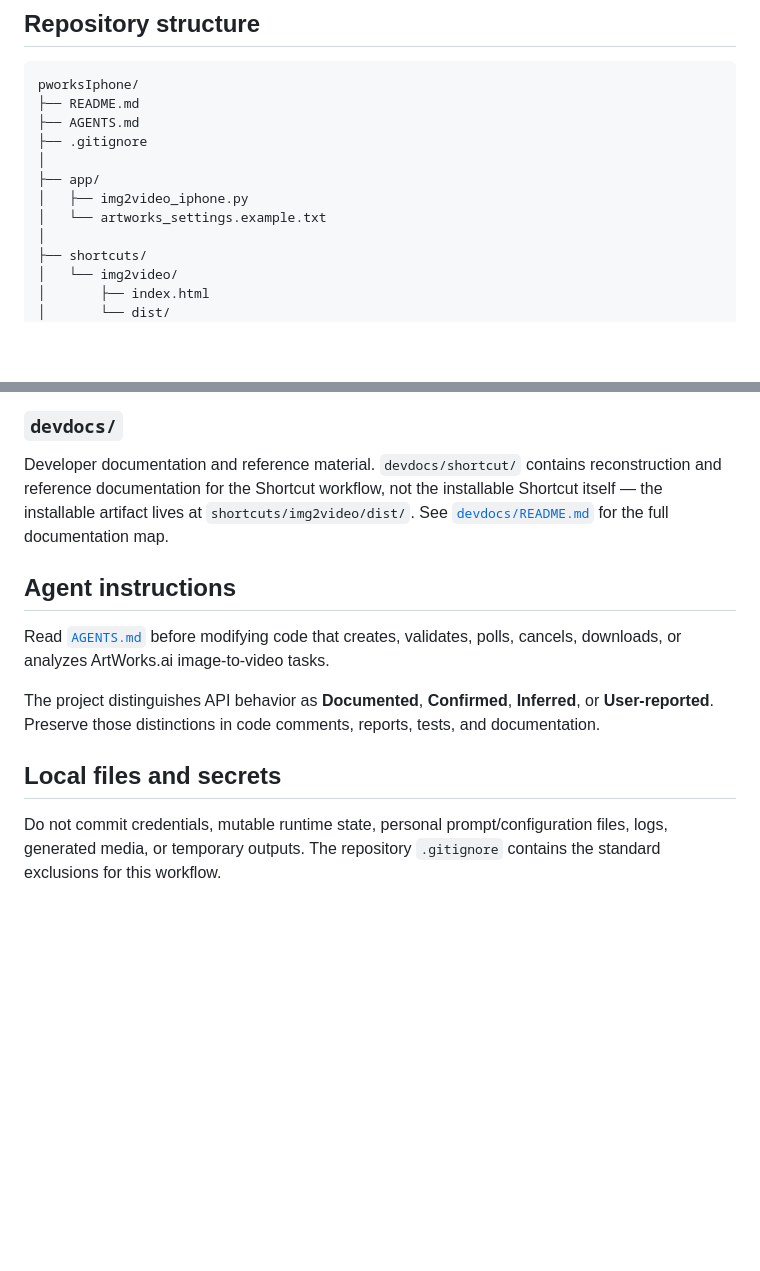
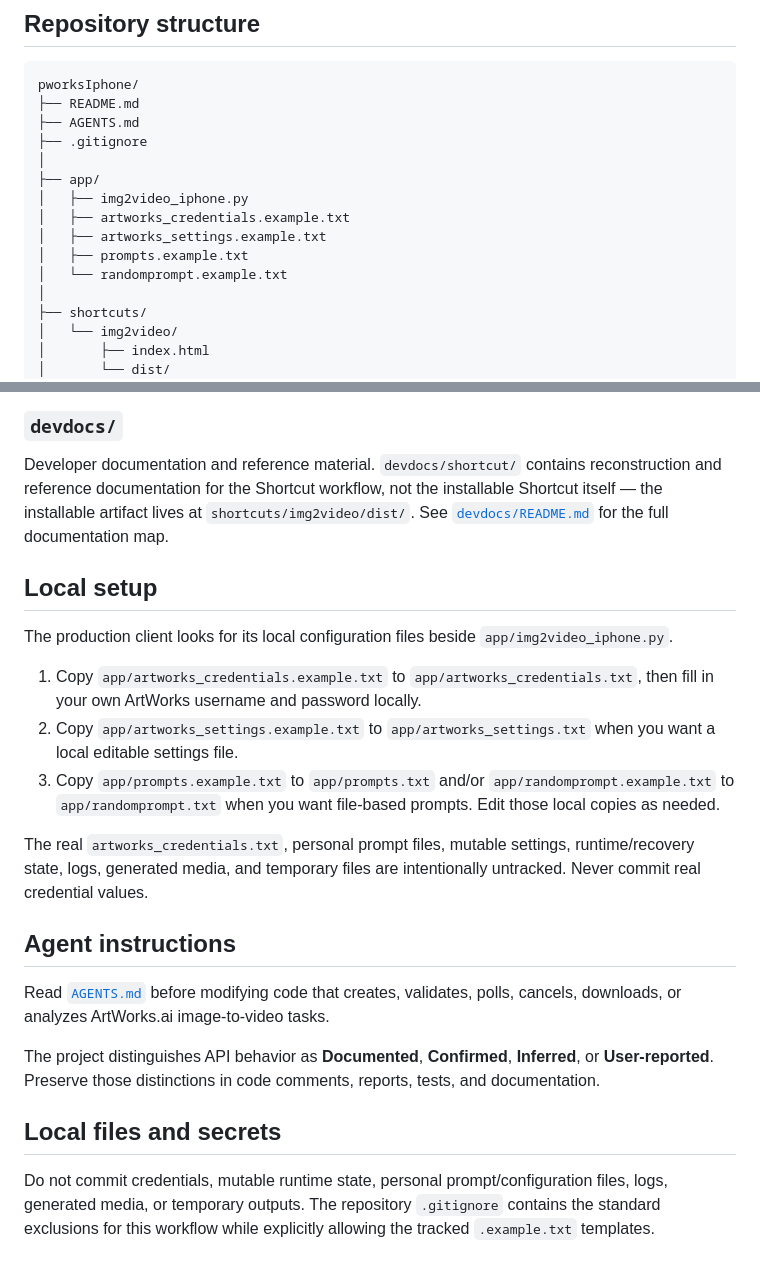
Before and after one commit to djebaz/pworksIphone, a Markdown page: README.md, 2 parts joined by grey strips. Rendered like a GitHub page; blank space fills up the shorter version.

Commit message:
Document local setup examples

```diff
--- a/README.md
+++ b/README.md
@@ -15,7 +15,10 @@ pworksIphone/
 │
 ├── app/
 │   ├── img2video_iphone.py
-│   └── artworks_settings.example.txt
+│   ├── artworks_credentials.example.txt
+│   ├── artworks_settings.example.txt
+│   ├── prompts.example.txt
+│   └── randomprompt.example.txt
 │
 ├── shortcuts/
 │   └── img2video/
@@ -74,6 +78,16 @@ Non-production implementations and prototypes. Experimental behavior should be m
 
 Developer documentation and reference material. `devdocs/shortcut/` contains reconstruction and reference documentation for the Shortcut workflow, not the installable Shortcut itself — the installable artifact lives at `shortcuts/img2video/dist/`. See [`devdocs/README.md`](devdocs/README.md) for the full documentation map.
 
+## Local setup
+
+The production client looks for its local configuration files beside `app/img2video_iphone.py`.
+
+1. Copy `app/artworks_credentials.example.txt` to `app/artworks_credentials.txt`, then fill in your own ArtWorks username and password locally.
+2. Copy `app/artworks_settings.example.txt` to `app/artworks_settings.txt` when you want a local editable settings file.
+3. Copy `app/prompts.example.txt` to `app/prompts.txt` and/or `app/randomprompt.example.txt` to `app/randomprompt.txt` when you want file-based prompts. Edit those local copies as needed.
+
+The real `artworks_credentials.txt`, personal prompt files, mutable settings, runtime/recovery state, logs, generated media, and temporary files are intentionally untracked. Never commit real credential values.
+
 ## Agent instructions
 
 Read [`AGENTS.md`](AGENTS.md) before modifying code that creates, validates, polls, cancels, downloads, or analyzes ArtWorks.ai image-to-video tasks.
@@ -82,4 +96,4 @@ The project distinguishes API behavior as **Documented**, **Confirmed**, **Infer
 
 ## Local files and secrets
 
-Do not commit credentials, mutable runtime state, personal prompt/configuration files, logs, generated media, or temporary outputs. The repository `.gitignore` contains the standard exclusions for this workflow.
+Do not commit credentials, mutable runtime state, personal prompt/configuration files, logs, generated media, or temporary outputs. The repository `.gitignore` contains the standard exclusions for this workflow while explicitly allowing the tracked `.example.txt` templates.
```
Also changed, not shown: other parts of README.md (+4 -3 lines).
